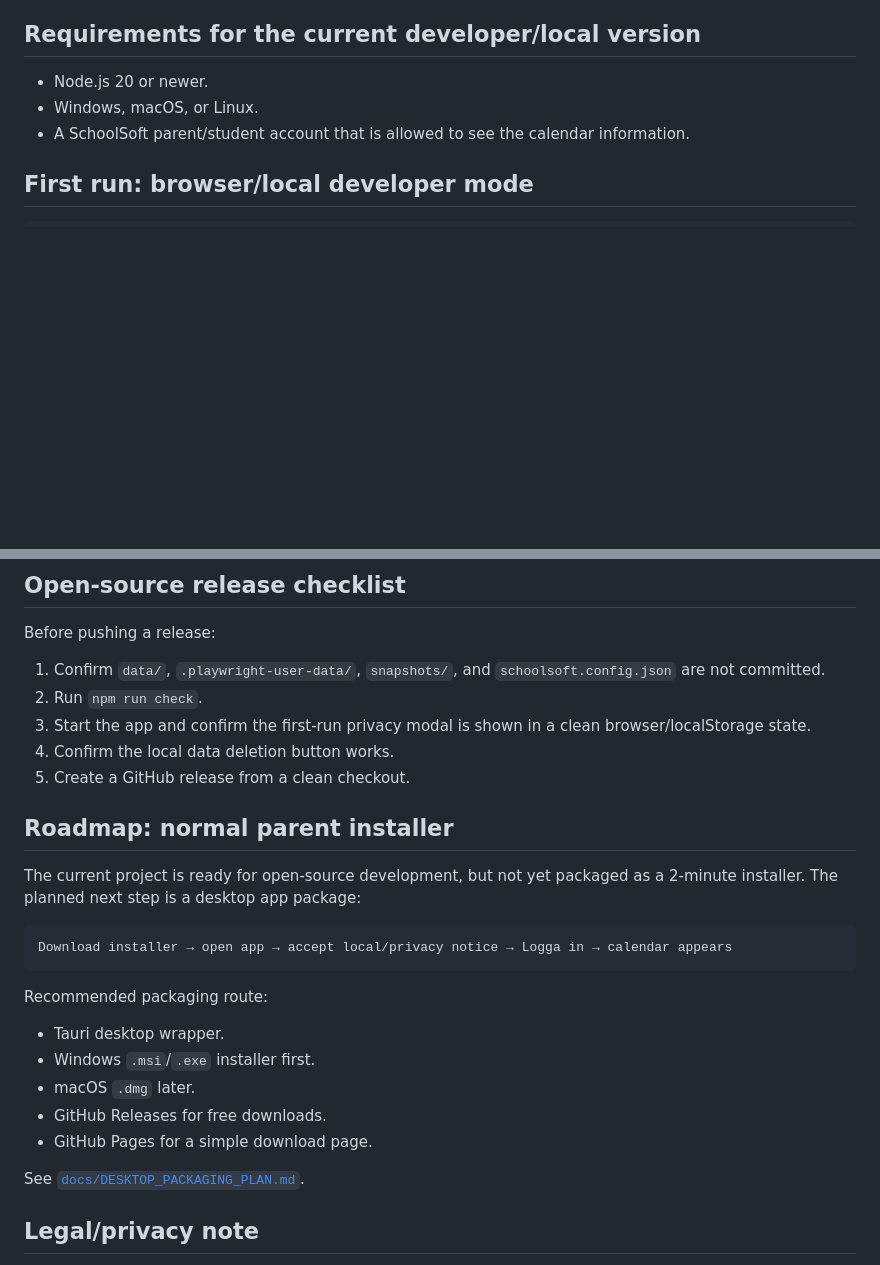
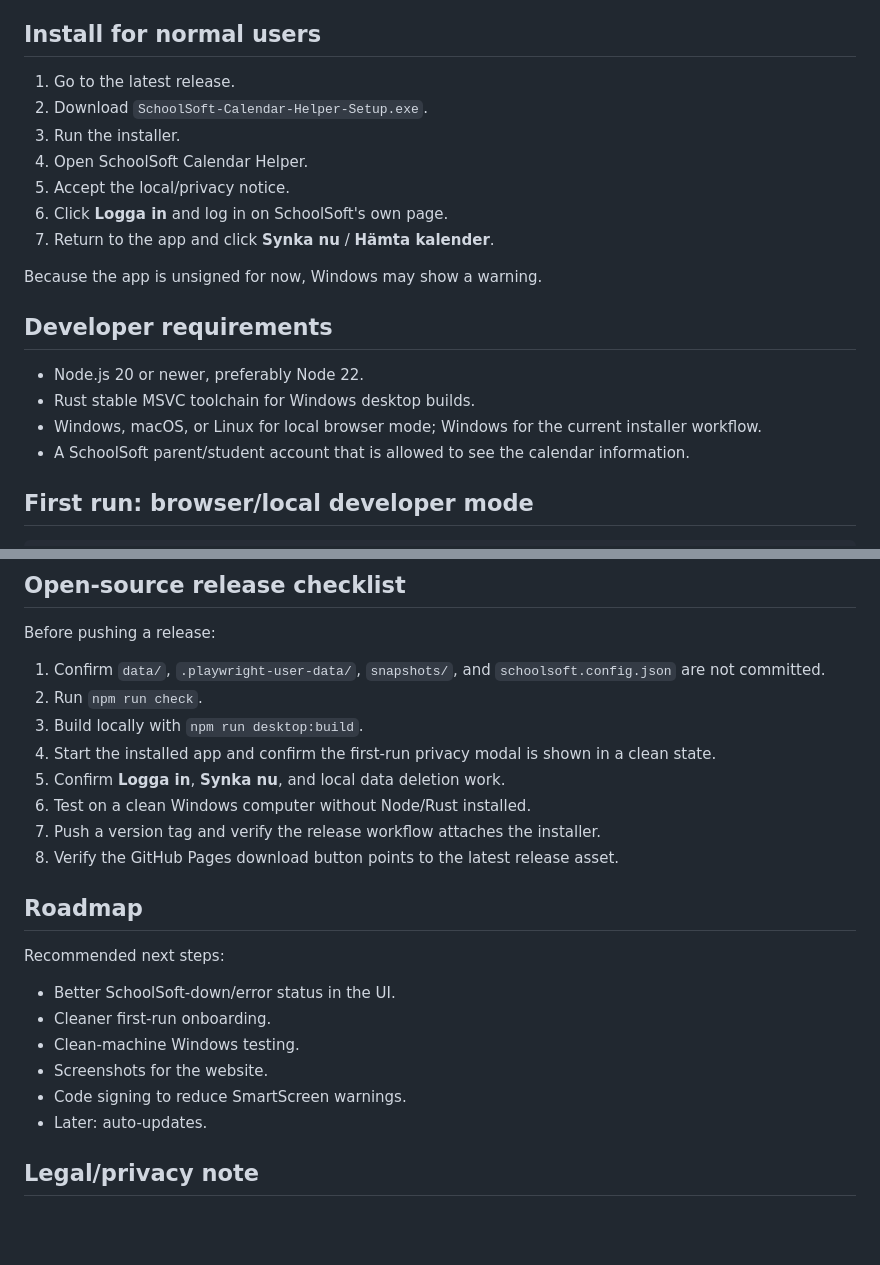
Before and after one commit to villeolof1/schoolsoft-calendar-helper, a Markdown page: README.md, 2 parts joined by grey strips. GitHub-like rendering; blank space fills up the shorter version.

````diff
--- a/README.md
+++ b/README.md
@@ -38,10 +66,23 @@ The project now has an initial Tauri desktop scaffold for developer testing. It
 - First-run privacy notice.
 - Local data deletion button.
 
-## Requirements for the current developer/local version
+## Install for normal users
 
-- Node.js 20 or newer.
-- Windows, macOS, or Linux.
+1. Go to the latest release.
+2. Download `SchoolSoft-Calendar-Helper-Setup.exe`.
+3. Run the installer.
+4. Open SchoolSoft Calendar Helper.
+5. Accept the local/privacy notice.
+6. Click **Logga in** and log in on SchoolSoft's own page.
+7. Return to the app and click **Synka nu** / **Hämta kalender**.
+
+Because the app is unsigned for now, Windows may show a warning.
+
+## Developer requirements
+
+- Node.js 20 or newer, preferably Node 22.
+- Rust stable MSVC toolchain for Windows desktop builds.
+- Windows, macOS, or Linux for local browser mode; Windows for the current installer workflow.
 - A SchoolSoft parent/student account that is allowed to see the calendar information.
 
 ## First run: browser/local developer mode
@@ -138,27 +231,23 @@ Before pushing a release:
 
 1. Confirm `data/`, `.playwright-user-data/`, `snapshots/`, and `schoolsoft.config.json` are not committed.
 2. Run `npm run check`.
-3. Start the app and confirm the first-run privacy modal is shown in a clean browser/localStorage state.
-4. Confirm the local data deletion button works.
-5. Create a GitHub release from a clean checkout.
+3. Build locally with `npm run desktop:build`.
+4. Start the installed app and confirm the first-run privacy modal is shown in a clean state.
+5. Confirm **Logga in**, **Synka nu**, and local data deletion work.
+6. Test on a clean Windows computer without Node/Rust installed.
+7. Push a version tag and verify the release workflow attaches the installer.
+8. Verify the GitHub Pages download button points to the latest release asset.
 
-## Roadmap: normal parent installer
+## Roadmap
 
-The current project is ready for open-source development, but not yet packaged as a 2-minute installer. The planned next step is a desktop app package:
+Recommended next steps:
 
-```text
-Download installer → open app → accept local/privacy notice → Logga in → calendar appears
-```
-
-Recommended packaging route:
-
-- Tauri desktop wrapper.
-- Windows `.msi`/`.exe` installer first.
-- macOS `.dmg` later.
-- GitHub Releases for free downloads.
-- GitHub Pages for a simple download page.
-
-See [`docs/DESKTOP_PACKAGING_PLAN.md`](./docs/DESKTOP_PACKAGING_PLAN.md).
+- Better SchoolSoft-down/error status in the UI.
+- Cleaner first-run onboarding.
+- Clean-machine Windows testing.
+- Screenshots for the website.
+- Code signing to reduce SmartScreen warnings.
+- Later: auto-updates.
 
 ## Legal/privacy note
 
````
Also changed, not shown: other parts of README.md (+85 -5 lines).
